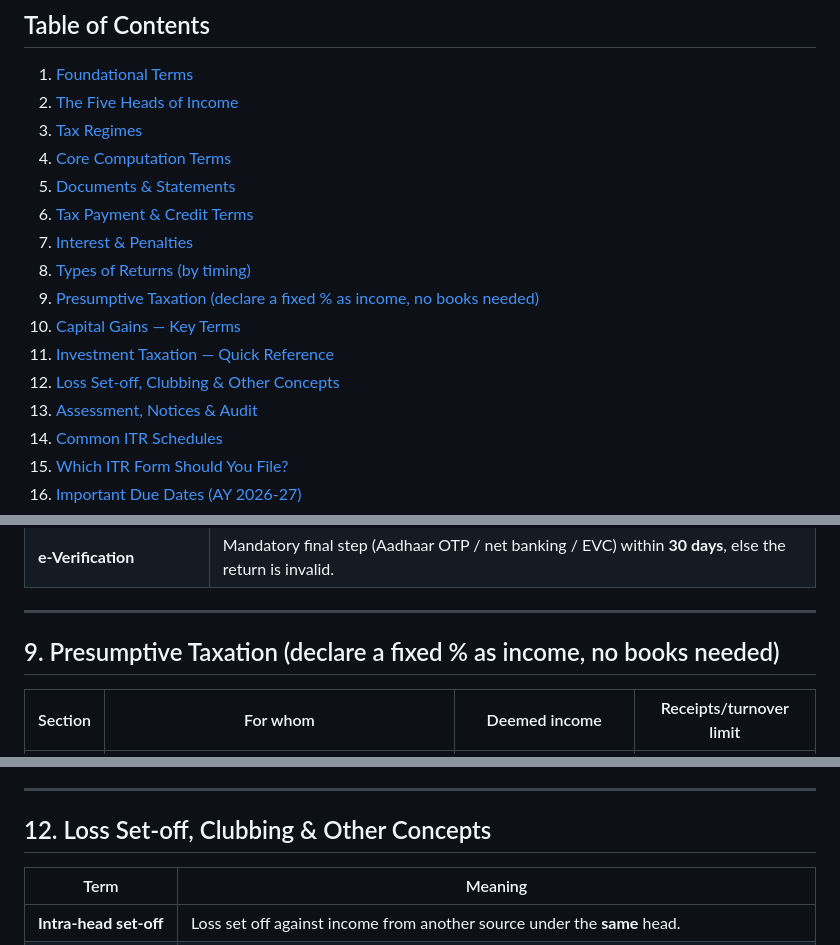
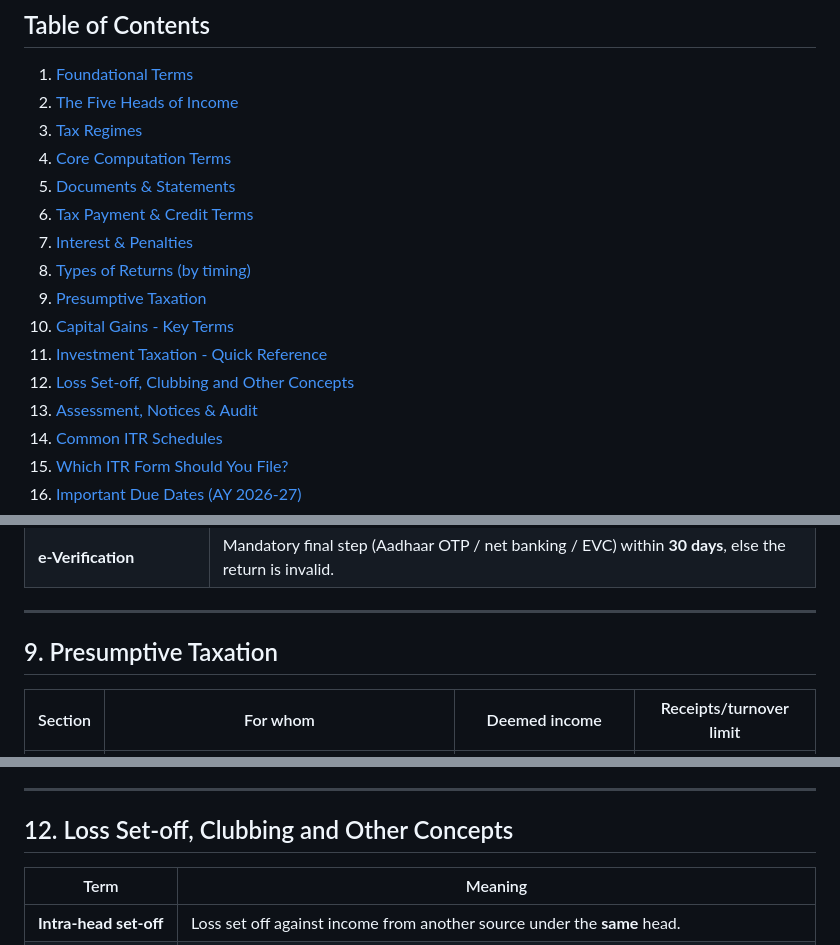
Before and after one commit to Sumiteshwark/learn_and_grow, a Markdown page: ITR_COMPLETE_GUIDE.md, 3 parts joined by grey strips. Rendered like a GitHub page.

```diff
--- a/ITR_COMPLETE_GUIDE.md
+++ b/ITR_COMPLETE_GUIDE.md
@@ -21,9 +21,9 @@
 8. [Types of Returns (by timing)](#8-types-of-returns-by-timing)
-9. [Presumptive Taxation (declare a fixed % as income, no books needed)](#9-presumptive-taxation-declare-a-fixed--as-income-no-books-needed)
-10. [Capital Gains — Key Terms](#10-capital-gains--key-terms)
-11. [Investment Taxation — Quick Reference](#11-investment-taxation--quick-reference)
-12. [Loss Set-off, Clubbing & Other Concepts](#12-loss-set-off-clubbing--other-concepts)
-13. [Assessment, Notices & Audit](#13-assessment-notices--audit)
+9. [Presumptive Taxation](#9-presumptive-taxation)
+10. [Capital Gains - Key Terms](#10-capital-gains-key-terms)
+11. [Investment Taxation - Quick Reference](#11-investment-taxation-quick-reference)
+12. [Loss Set-off, Clubbing and Other Concepts](#12-loss-set-off-clubbing-and-other-concepts)
+13. [Assessment, Notices & Audit](#13-assessment-notices-audit)
 14. [Common ITR Schedules](#14-common-itr-schedules)
 15. [Which ITR Form Should You File?](#15-which-itr-form-should-you-file)
 16. [Important Due Dates (AY 2026-27)](#16-important-due-dates-ay-2026-27)
@@ -161,7 +161,7 @@
 
 ---
 
-## 9. Presumptive Taxation (declare a fixed % as income, no books needed)
+## 9. Presumptive Taxation
 
 | Section | For whom | Deemed income | Receipts/turnover limit |
 |---|---|---|---|
@@ -235,7 +235,7 @@
 
 ---
 
-## 12. Loss Set‑off, Clubbing & Other Concepts
+## 12. Loss Set-off, Clubbing and Other Concepts
 
 | Term | Meaning |
 |---|---|
```
Also changed, not shown: other parts of ITR_COMPLETE_GUIDE.md (+5 -5 lines), AI_TERMS_GLOSSARY.md (+9 -9 lines).
